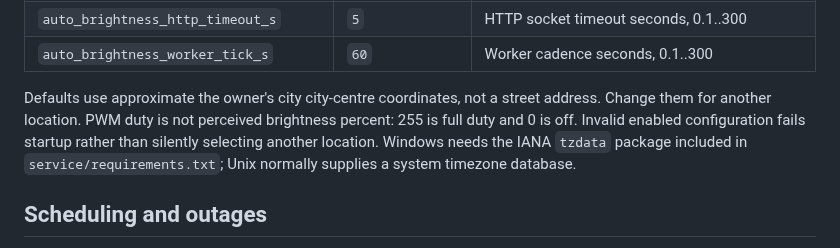
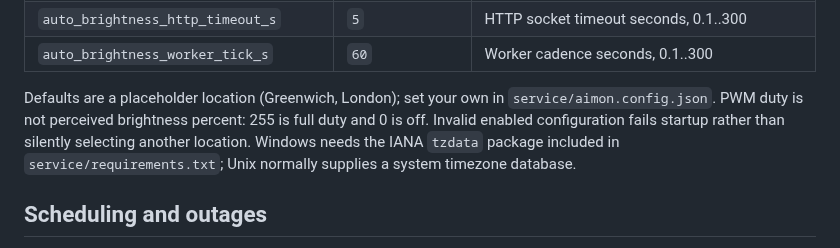
Before and after one commit to zdhoward/AIUsageMonitor, a Markdown page: docs/BRIGHTNESS.md, the part around the change. Rendered like a GitHub page.

```diff
--- a/docs/BRIGHTNESS.md
+++ b/docs/BRIGHTNESS.md
@@ -24,7 +24,7 @@ Use `service/aimon.config.json` or the matching uppercase `AIMON_*` environment
 | `auto_brightness_http_timeout_s` | `5` | HTTP socket timeout seconds, 0.1..300 |
 | `auto_brightness_worker_tick_s` | `60` | Worker cadence seconds, 0.1..300 |
 
-Defaults use approximate the owner's city city-centre coordinates, not a street address. Change them for another location. PWM duty is not perceived brightness percent: 255 is full duty and 0 is off. Invalid enabled configuration fails startup rather than silently selecting another location. Windows needs the IANA `tzdata` package included in `service/requirements.txt`; Unix normally supplies a system timezone database.
+Defaults are a placeholder location (Greenwich, London); set your own in `service/aimon.config.json`. PWM duty is not perceived brightness percent: 255 is full duty and 0 is off. Invalid enabled configuration fails startup rather than silently selecting another location. Windows needs the IANA `tzdata` package included in `service/requirements.txt`; Unix normally supplies a system timezone database.
 
 ## Scheduling and outages
 
```
Also changed, not shown: README.md (+1 -1 lines), docs/SETUP.md (+1 -1 lines).
